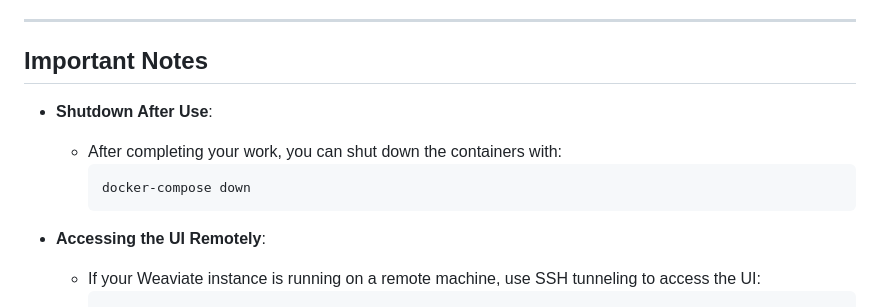
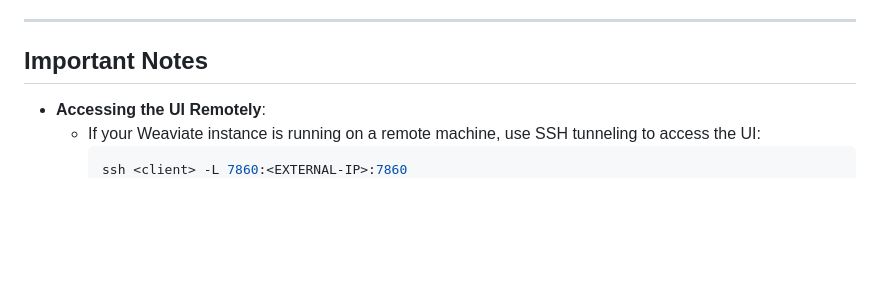
Before and after one commit to waggle-sensor/sage-vectordb-example, a Markdown page: HybridSearch_example/Readme.md, the part around the change. Drawn GitHub-style; blank space fills up the shorter version.

Commit message:
remove note

````diff
--- a/HybridSearch_example/Readme.md
+++ b/HybridSearch_example/Readme.md
@@ -76,12 +76,6 @@ To run this example, you'll need:
 
 ## Important Notes
 
-- **Shutdown After Use**:
-   - After completing your work, you can shut down the containers with:
-     ```bash
-     docker-compose down
-     ```
-
 - **Accessing the UI Remotely**:
    - If your Weaviate instance is running on a remote machine, use SSH tunneling to access the UI:
      ```bash
````
